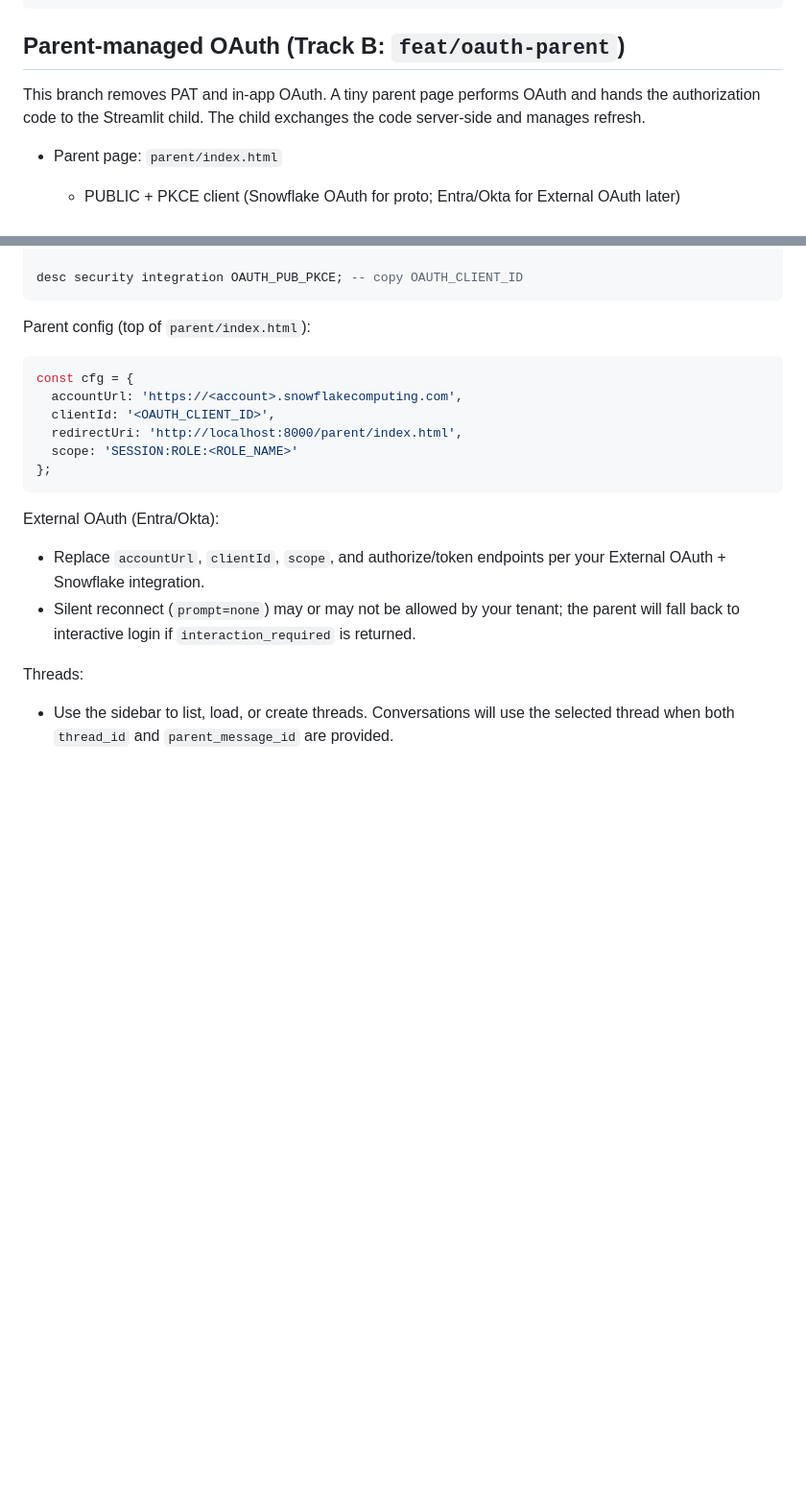
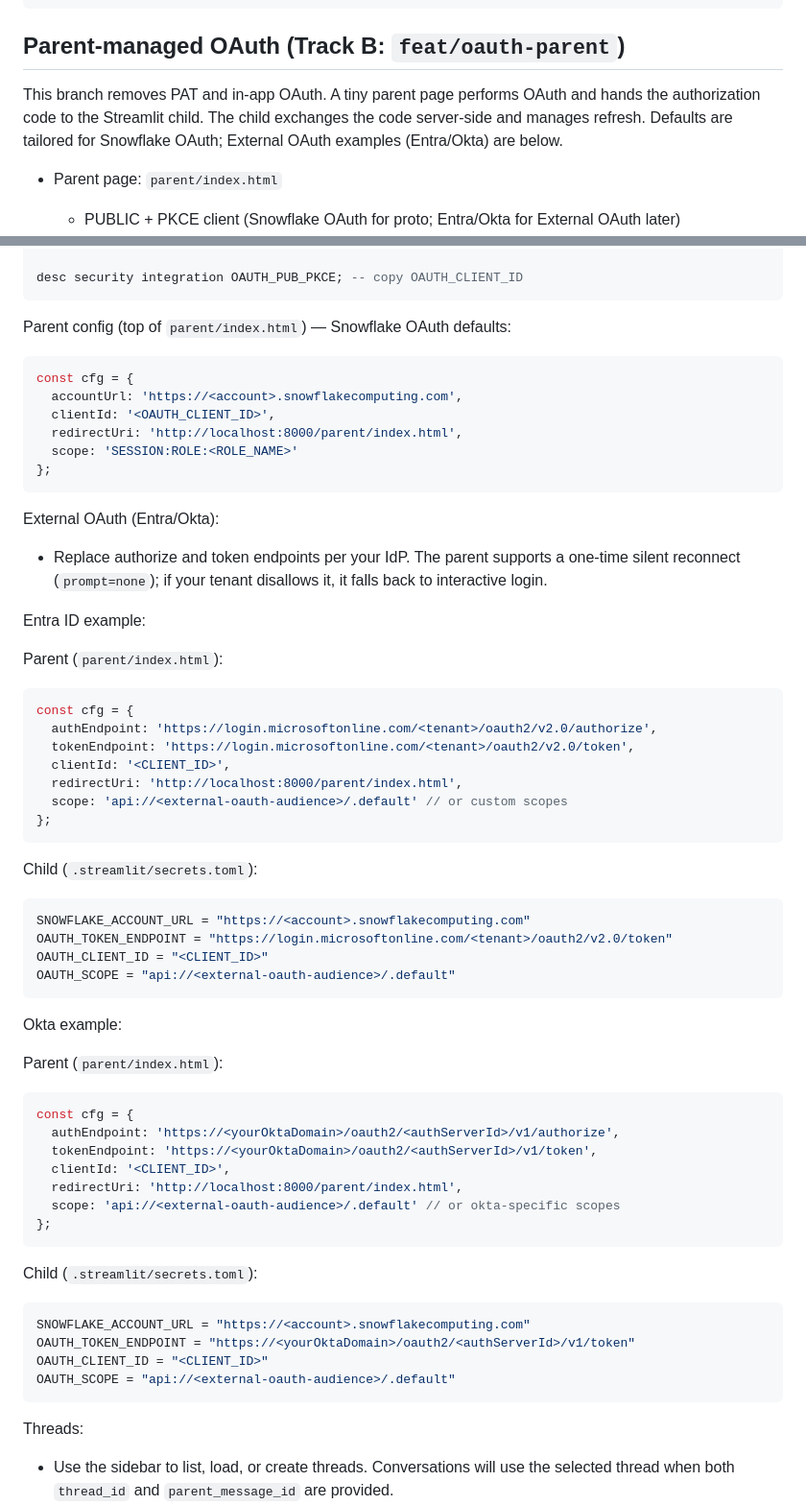
Before and after one commit to sfc-gh-mwalli/CortexAgentStreamlit, a Markdown page: README.md, 2 parts joined by grey strips. Shown: that part at 96% size. Drawn GitHub-style; blank space fills up the shorter version.

Commit message:
docs: clarify Snowflake defaults; add Entra ID and Okta config examples (parent + child secrets)

````diff
--- a/README.md
+++ b/README.md
@@ -21,7 +21,7 @@ SNOWFLAKE_ACCOUNT_URL = "https://<account>.snowflakecomputing.com"
 
 ## Parent-managed OAuth (Track B: `feat/oauth-parent`)
 
-This branch removes PAT and in-app OAuth. A tiny parent page performs OAuth and hands the authorization code to the Streamlit child. The child exchanges the code server‑side and manages refresh.
+This branch removes PAT and in-app OAuth. A tiny parent page performs OAuth and hands the authorization code to the Streamlit child. The child exchanges the code server‑side and manages refresh. Defaults are tailored for Snowflake OAuth; External OAuth examples (Entra/Okta) are below.
 
 - Parent page: `parent/index.html`
   - PUBLIC + PKCE client (Snowflake OAuth for proto; Entra/Okta for External OAuth later)
@@ -71,7 +71,7 @@ create or replace security integration OAUTH_PUB_PKCE
 desc security integration OAUTH_PUB_PKCE; -- copy OAUTH_CLIENT_ID
 ```
 
-Parent config (top of `parent/index.html`):
+Parent config (top of `parent/index.html`) — Snowflake OAuth defaults:
 
 ```js
 const cfg = {
@@ -83,8 +83,49 @@ const cfg = {
 ```
 
 External OAuth (Entra/Okta):
-- Replace `accountUrl`, `clientId`, `scope`, and authorize/token endpoints per your External OAuth + Snowflake integration.
-- Silent reconnect (`prompt=none`) may or may not be allowed by your tenant; the parent will fall back to interactive login if `interaction_required` is returned.
+- Replace authorize and token endpoints per your IdP. The parent supports a one‑time silent reconnect (`prompt=none`); if your tenant disallows it, it falls back to interactive login.
+
+Entra ID example:
+
+Parent (`parent/index.html`):
+```js
+const cfg = {
+  authEndpoint: 'https://login.microsoftonline.com/<tenant>/oauth2/v2.0/authorize',
+  tokenEndpoint: 'https://login.microsoftonline.com/<tenant>/oauth2/v2.0/token',
+  clientId: '<CLIENT_ID>',
+  redirectUri: 'http://localhost:8000/parent/index.html',
+  scope: 'api://<external-oauth-audience>/.default' // or custom scopes
+};
+```
+
+Child (`.streamlit/secrets.toml`):
+```toml
+SNOWFLAKE_ACCOUNT_URL = "https://<account>.snowflakecomputing.com"
+OAUTH_TOKEN_ENDPOINT = "https://login.microsoftonline.com/<tenant>/oauth2/v2.0/token"
+OAUTH_CLIENT_ID = "<CLIENT_ID>"
+OAUTH_SCOPE = "api://<external-oauth-audience>/.default"
+```
+
+Okta example:
+
+Parent (`parent/index.html`):
+```js
+const cfg = {
+  authEndpoint: 'https://<yourOktaDomain>/oauth2/<authServerId>/v1/authorize',
+  tokenEndpoint: 'https://<yourOktaDomain>/oauth2/<authServerId>/v1/token',
+  clientId: '<CLIENT_ID>',
+  redirectUri: 'http://localhost:8000/parent/index.html',
+  scope: 'api://<external-oauth-audience>/.default' // or okta-specific scopes
+};
+```
+
+Child (`.streamlit/secrets.toml`):
+```toml
+SNOWFLAKE_ACCOUNT_URL = "https://<account>.snowflakecomputing.com"
+OAUTH_TOKEN_ENDPOINT = "https://<yourOktaDomain>/oauth2/<authServerId>/v1/token"
+OAUTH_CLIENT_ID = "<CLIENT_ID>"
+OAUTH_SCOPE = "api://<external-oauth-audience>/.default"
+```
 
 Threads:
 - Use the sidebar to list, load, or create threads. Conversations will use the selected thread when both `thread_id` and `parent_message_id` are provided.
````
